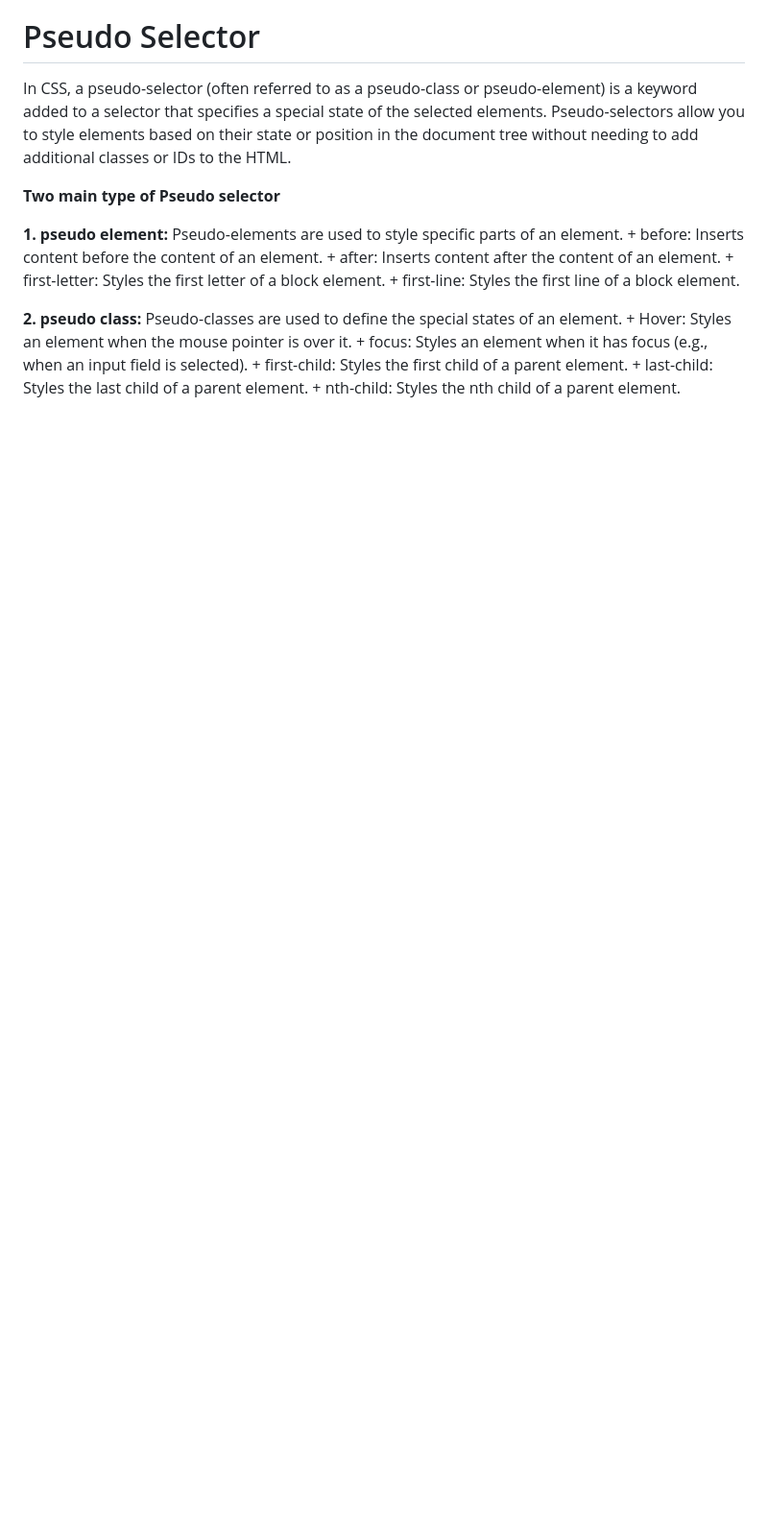
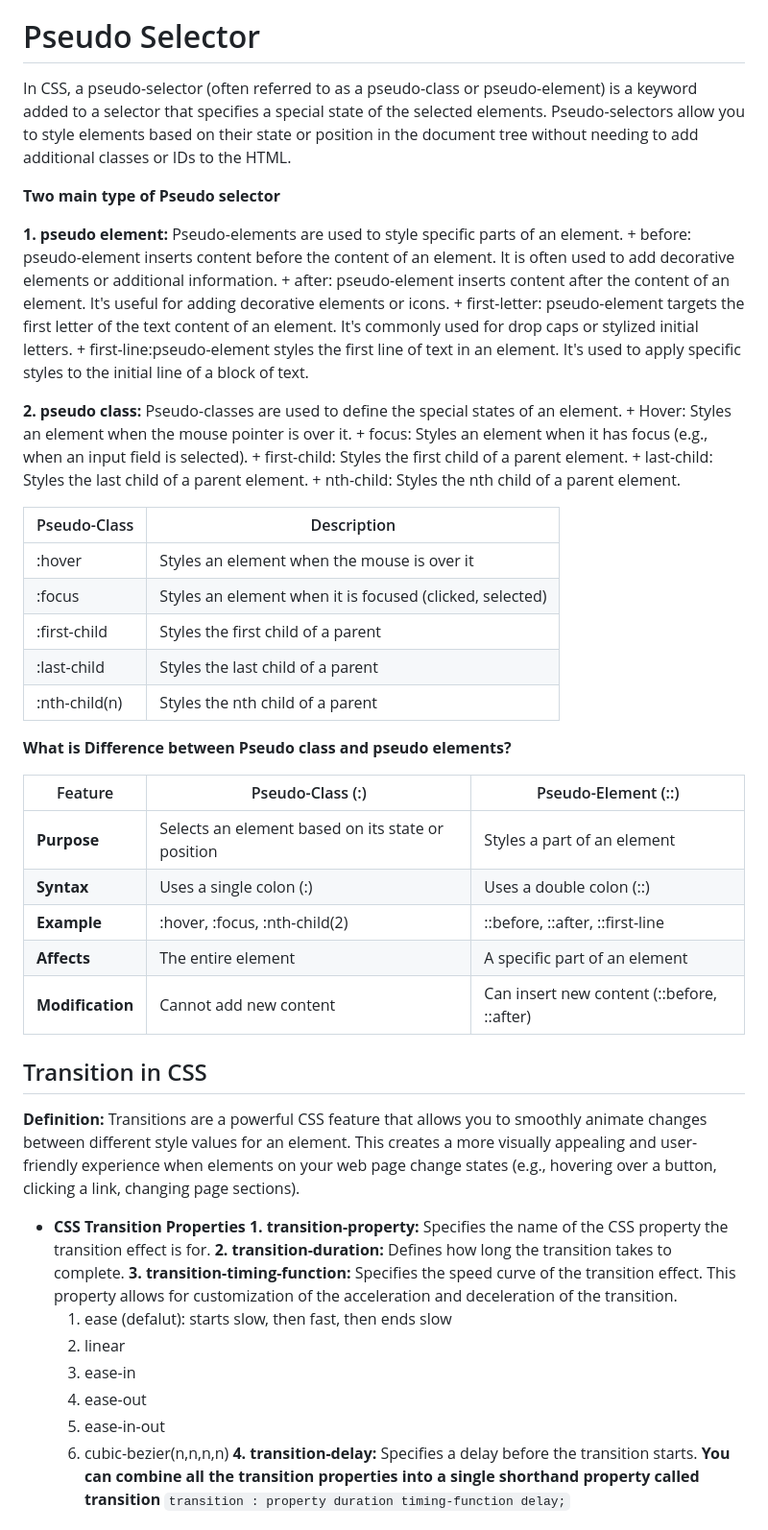
Before and after one commit to ErShubham2908/SushantUIUX-2025, a Markdown page: Readme.md, the part around the change printed below. Shown: that part at 96% size. GitHub-like rendering; blank space fills up the shorter version.

```diff
--- a/Readme.md
+++ b/Readme.md
@@ -862,10 +909,10 @@ In CSS, a pseudo-selector (often referred to as a pseudo-class or pseudo-element
 **Two main type of Pseudo selector**
 
 **1. pseudo element:** Pseudo-elements are used to style specific parts of an element.
-    + before: Inserts content before the content of an element.
-    + after: Inserts content after the content of an element.
-    + first-letter: Styles the first letter of a block element.
-    + first-line: Styles the first line of a block element.
+    + before: pseudo-element inserts content before the content of an element. It is often used to add decorative elements or additional information.
+    + after: pseudo-element inserts content after the content of an element. It's useful for adding decorative elements or icons.
+    + first-letter:  pseudo-element targets the first letter of the text content of an element. It's commonly used for drop caps or stylized initial letters.
+    + first-line:pseudo-element styles the first line of text in an element. It's used to apply specific styles to the initial line of a block of text.
 
 **2. pseudo class:** Pseudo-classes are used to define the special states of an element.
       + Hover: Styles an element when the mouse pointer is over it.
@@ -874,3 +921,41 @@ In CSS, a pseudo-selector (often referred to as a pseudo-class or pseudo-element
       + last-child: Styles the last child of a parent element.
       + nth-child: Styles the nth child of a parent element.
 
+|Pseudo-Class | Description |
+|-------------|-------------|
+|:hover | Styles an element when the mouse is over it |
+|:focus	|Styles an element when it is focused (clicked, selected)|
+|:first-child	|Styles the first child of a parent|
+|:last-child	|Styles the last child of a parent|
+|:nth-child(n)	|Styles the nth child of a parent|
+
+
+**What is Difference between Pseudo class and pseudo elements?**
+
+|Feature	|Pseudo-Class (:)	|Pseudo-Element (::)|
+|---------|-----------------|-------------------|
+|**Purpose**	|Selects an element based on its state or position	|Styles a part of an element|
+|**Syntax**	|Uses a single colon (:)	|Uses a double colon (::)|
+|**Example**	|:hover, :focus, :nth-child(2)	|::before, ::after, ::first-line|
+|**Affects**	|The entire element	|A specific part of an element|
+|**Modification**	|Cannot add new content	|Can insert new content (::before, ::after)|
+
+
+## Transition in CSS
+**Definition:** Transitions are a powerful CSS feature that allows you to smoothly animate changes between different style values for an element. This creates a more visually appealing and user-friendly experience when elements on your web page change states (e.g., hovering over a button, clicking a link, changing page sections).
+
++ **CSS Transition Properties**
+**1. transition-property:** Specifies the name of the CSS property the transition effect is for.
+**2. transition-duration:** Defines how long the transition takes to complete.
+**3. transition-timing-function:** Specifies the speed curve of the transition effect. This property allows for customization of the acceleration and deceleration of the transition.
+    1. ease (defalut): starts slow, then fast, then ends slow
+    2. linear
+    3. ease-in
+    4. ease-out
+    5. ease-in-out
+    6. cubic-bezier(n,n,n,n)
+**4. transition-delay:** Specifies a delay before the transition starts.
+**You can combine all the transition properties into a single shorthand property called transition**
+`transition : property duration timing-function delay;`
+
+
```
Also changed, not shown: other parts of Readme.md (+96 -8 lines).
